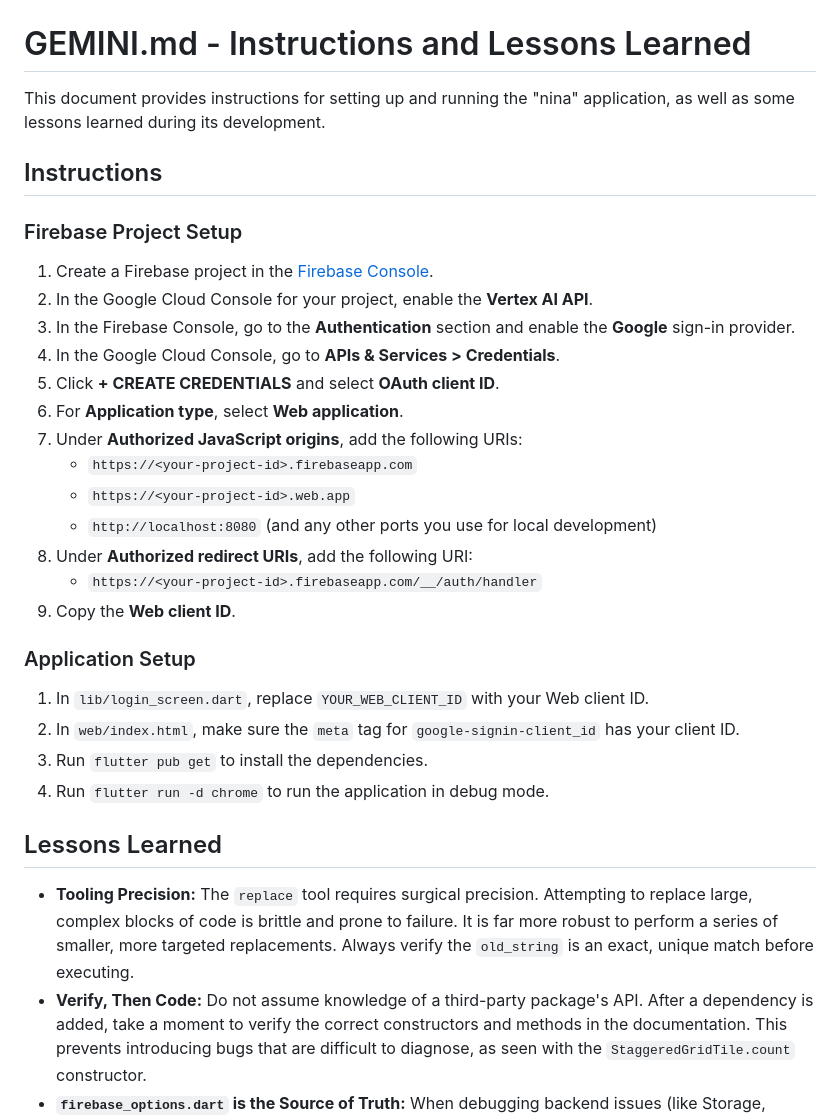
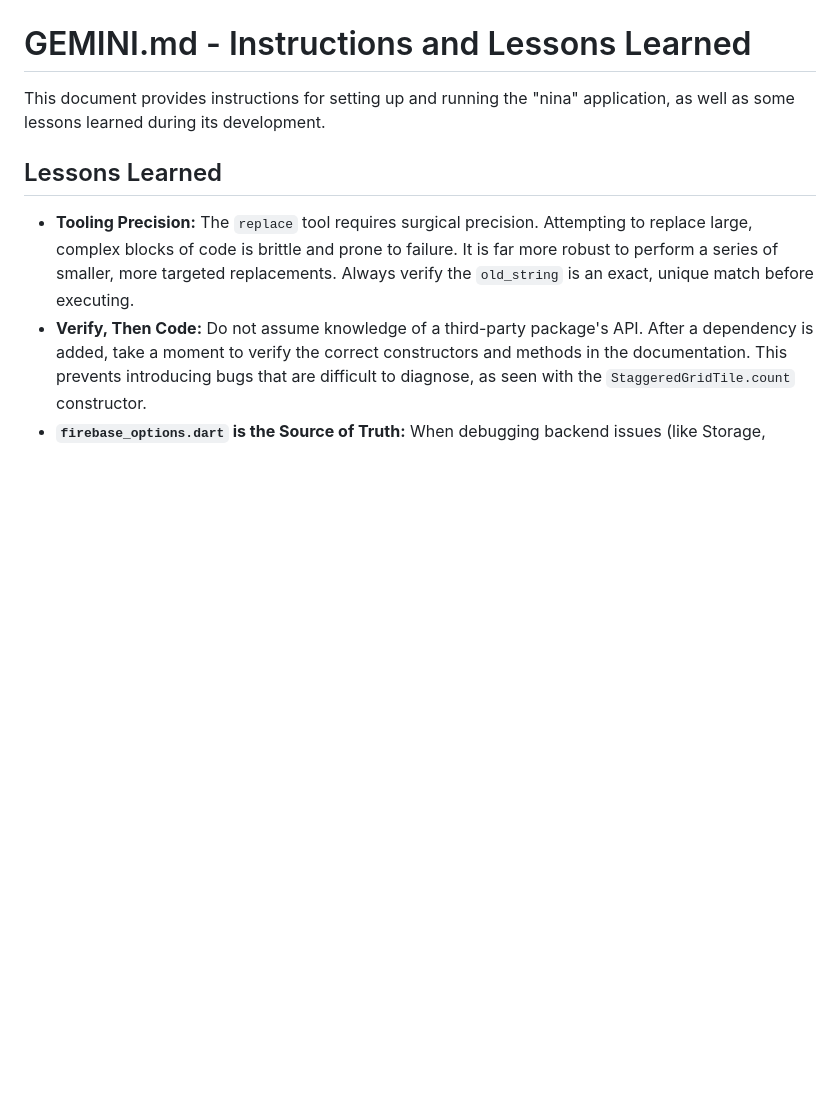
Before and after one commit to ghchinoy/editorial-look, a Markdown page: nina-app/GEMINI.md, the part around the change printed below. Rendered like a GitHub page; blank space fills up the shorter version.

```diff
--- a/nina-app/GEMINI.md
+++ b/nina-app/GEMINI.md
@@ -2,30 +2,7 @@
 
 This document provides instructions for setting up and running the "nina" application, as well as some lessons learned during its development.
 
-## Instructions
 
-### Firebase Project Setup
-
-1.  Create a Firebase project in the [Firebase Console](https://console.firebase.google.com/).
-2.  In the Google Cloud Console for your project, enable the **Vertex AI API**.
-3.  In the Firebase Console, go to the **Authentication** section and enable the **Google** sign-in provider.
-4.  In the Google Cloud Console, go to **APIs & Services > Credentials**.
-5.  Click **+ CREATE CREDENTIALS** and select **OAuth client ID**.
-6.  For **Application type**, select **Web application**.
-7.  Under **Authorized JavaScript origins**, add the following URIs:
-    *   `https://<your-project-id>.firebaseapp.com`
-    *   `https://<your-project-id>.web.app`
-    *   `http://localhost:8080` (and any other ports you use for local development)
-8.  Under **Authorized redirect URIs**, add the following URI:
-    *   `https://<your-project-id>.firebaseapp.com/__/auth/handler`
-9.  Copy the **Web client ID**.
-
-### Application Setup
-
-1.  In `lib/login_screen.dart`, replace `YOUR_WEB_CLIENT_ID` with your Web client ID.
-2.  In `web/index.html`, make sure the `meta` tag for `google-signin-client_id` has your client ID.
-3.  Run `flutter pub get` to install the dependencies.
-4.  Run `flutter run -d chrome` to run the application in debug mode.
 
 ## Lessons Learned
 
```
Also changed, not shown: other parts of nina-app/GEMINI.md (+1 -13 lines), GEMINI.md (added, +49 -0 lines).
